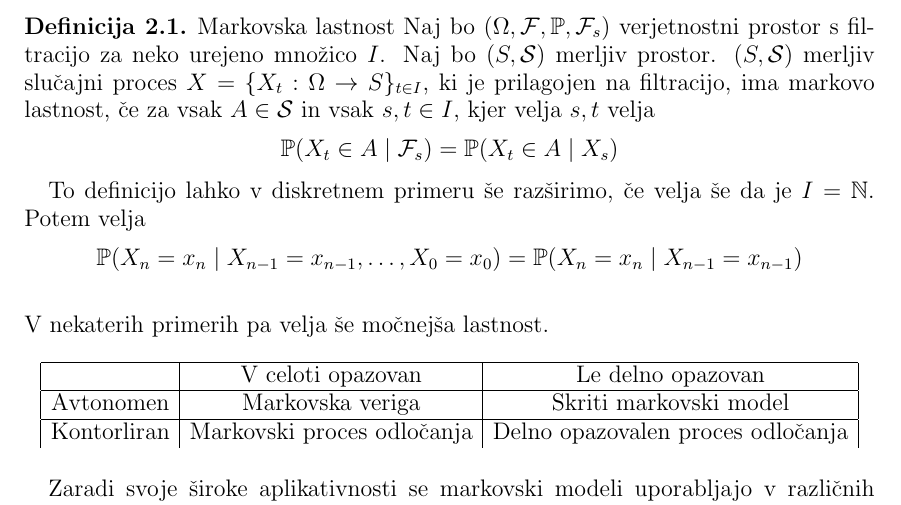
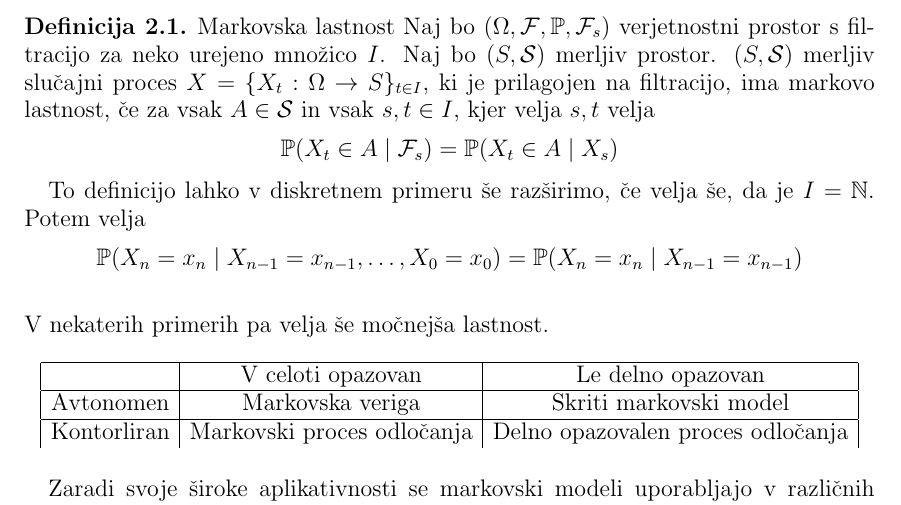
Before and after one commit to mpracek/Diploma, a LaTeX paper (dipl-sem-martin-pracek.tex): part of page 5 of 16, cut so that both start at the same text. Compiled offline with pdfLaTeX; the source files are stored in an older character set and shown here as Unicode; a LaTeX package or settings file that is missing is left out.

Commit message:
txs auto checkin

```diff
--- a/dipl-sem-martin-pracek.tex
+++ b/dipl-sem-martin-pracek.tex
@@ -141,7 +141,7 @@
 Naj bo $(\Omega,\mathcal{F},\mathbb{P},\mathcal{F}_s)$ verjetnostni prostor s filtracijo za neko urejeno množico $I$. Naj bo $(S,\mathcal{S})$ merljiv prostor. $(S,\mathcal{S})$ merljiv slučajni proces $X=\{X_t:\Omega \to S\}_{t\in I}$, ki je prilagojen na filtracijo, ima markovo lastnost, če za vsak $A \in \mathcal{S}$ in vsak $s,t\in I$, kjer velja $s,t$ velja $$\mathbb{P}(X_t \in A \mid \mathcal{F}_s) = \mathbb{P}(X_t \in A\mid X_s)$$
 \end{definicija}
 
-To definicijo lahko v diskretnem primeru še razširimo, če velja še da je $I = \mathbb{N}$. Potem velja $$\mathbb{P}(X_n=x_n\mid X_{n-1}=x_{n-1}, \dots, X_0=x_0)=\mathbb{P}(X_n=x_n\mid X_{n-1}=x_{n-1})$$
+To definicijo lahko v diskretnem primeru še razširimo, če velja še, da je $I = \mathbb{N}$. Potem velja $$\mathbb{P}(X_n=x_n\mid X_{n-1}=x_{n-1}, \dots, X_0=x_0)=\mathbb{P}(X_n=x_n\mid X_{n-1}=x_{n-1})$$
 \\
 V nekaterih primerih pa velja še močnejša lastnost.
 
```
